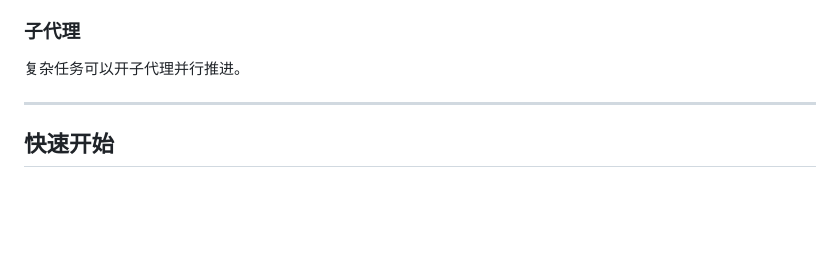
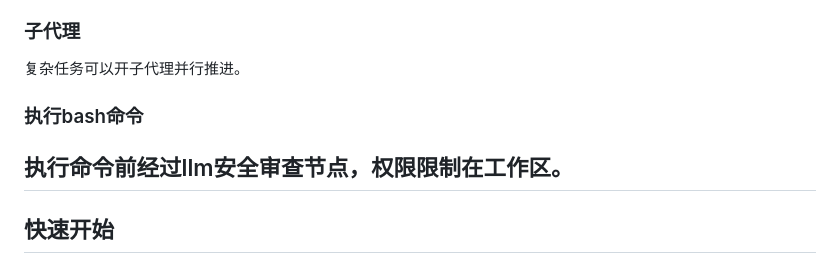
Before and after one commit to A51662B/AEGIS-Agent, a Markdown page: README.md, the part around the change. GitHub-like rendering; blank space fills up the shorter version.

```diff
--- a/README.md
+++ b/README.md
@@ -37,6 +37,9 @@
 
 复杂任务可以开子代理并行推进。
 
+### 执行bash命令
+
+执行命令前经过llm安全审查节点，权限限制在工作区。
 ---
 
 ## 快速开始
```
